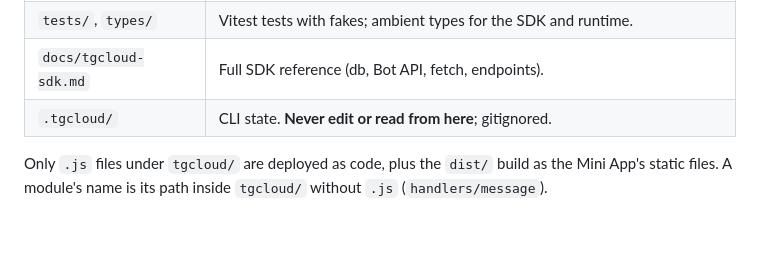
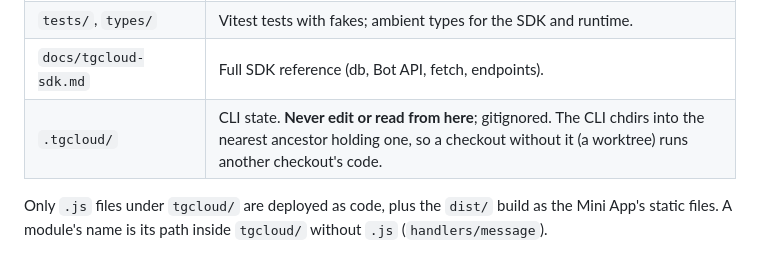
Before and after one commit to leitosama/tg-audiomeme, a Markdown page: CLAUDE.md, the part around the change. Rendered like a GitHub page; blank space fills up the shorter version.

```diff
--- a/CLAUDE.md
+++ b/CLAUDE.md
@@ -38,7 +38,7 @@ priority over it. Coverage thresholds are 80% (`vitest.config.js`).
 | `scripts/tgcloud/`     | Never-deployed, admin-only modules mirroring `tgcloud/` (`endpoints/restore.js`, `endpoints/clear_library.js`). `npm run restore` (`scripts/restore.js`) copies them into `tgcloud/endpoints/` for one `tgcloud run` and deletes them; `scripts/check-deploy.js` refuses to push while a copy exists. |
 | `tests/`, `types/`     | Vitest tests with fakes; ambient types for the SDK and runtime. |
 | `docs/tgcloud-sdk.md`  | Full SDK reference (db, Bot API, fetch, endpoints). |
-| `.tgcloud/`            | CLI state. **Never edit or read from here**; gitignored. |
+| `.tgcloud/`            | CLI state. **Never edit or read from here**; gitignored. The CLI chdirs into the nearest ancestor holding one, so a checkout without it (a worktree) runs another checkout's code. |
 
 Only `.js` files under `tgcloud/` are deployed as code, plus the `dist/` build as the Mini
 App's static files. A module's name is its path inside `tgcloud/` without `.js`
```
Also changed, not shown: README.md (+29 -2 lines).
